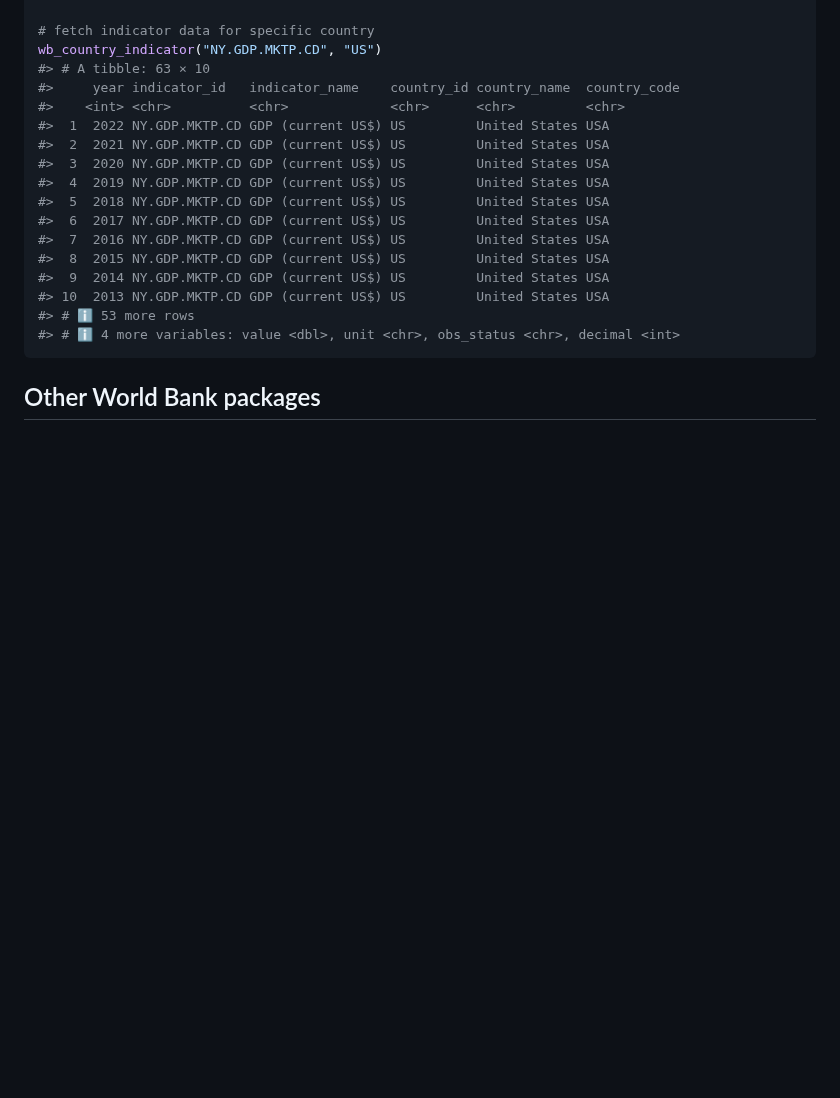
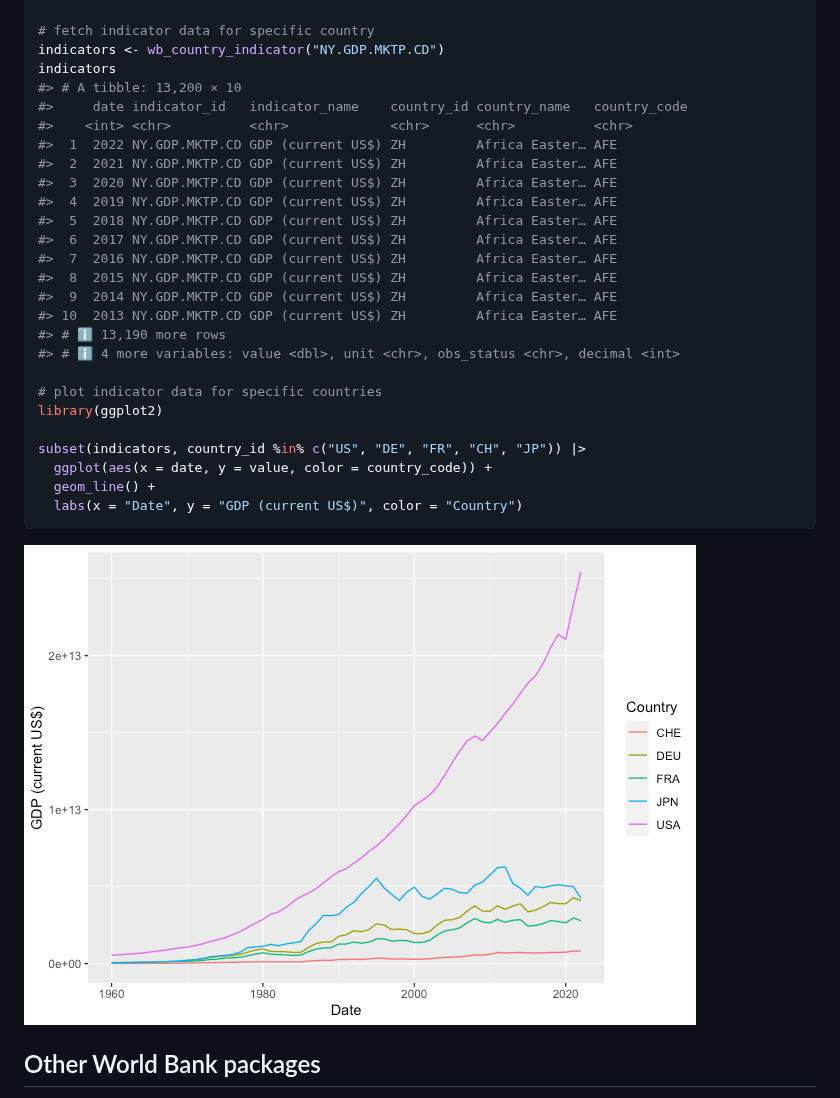
Before and after one commit to m-muecke/worldbank, a Markdown page: README.md, the part around the change. Drawn GitHub-style; pictures changed too: man/figures/README-unnamed-chunk-3-1.png (added); blank space fills up the shorter version.

Commit message:
docs: include ggplot2 chart with typical indicator use-case

````diff
--- a/README.md
+++ b/README.md
@@ -72,23 +72,34 @@ wb_country()
 #> #   latitude <dbl>
 
 # fetch indicator data for specific country
-wb_country_indicator("NY.GDP.MKTP.CD", "US")
-#> # A tibble: 63 × 10
-#>     year indicator_id   indicator_name    country_id country_name  country_code
-#>    <int> <chr>          <chr>             <chr>      <chr>         <chr>
-#>  1  2022 NY.GDP.MKTP.CD GDP (current US$) US         United States USA
-#>  2  2021 NY.GDP.MKTP.CD GDP (current US$) US         United States USA
-#>  3  2020 NY.GDP.MKTP.CD GDP (current US$) US         United States USA
-#>  4  2019 NY.GDP.MKTP.CD GDP (current US$) US         United States USA
-#>  5  2018 NY.GDP.MKTP.CD GDP (current US$) US         United States USA
-#>  6  2017 NY.GDP.MKTP.CD GDP (current US$) US         United States USA
-#>  7  2016 NY.GDP.MKTP.CD GDP (current US$) US         United States USA
-#>  8  2015 NY.GDP.MKTP.CD GDP (current US$) US         United States USA
-#>  9  2014 NY.GDP.MKTP.CD GDP (current US$) US         United States USA
-#> 10  2013 NY.GDP.MKTP.CD GDP (current US$) US         United States USA
-#> # ℹ 53 more rows
+indicators <- wb_country_indicator("NY.GDP.MKTP.CD")
+indicators
+#> # A tibble: 13,200 × 10
+#>     date indicator_id   indicator_name    country_id country_name   country_code
+#>    <int> <chr>          <chr>             <chr>      <chr>          <chr>
+#>  1  2022 NY.GDP.MKTP.CD GDP (current US$) ZH         Africa Easter… AFE
+#>  2  2021 NY.GDP.MKTP.CD GDP (current US$) ZH         Africa Easter… AFE
+#>  3  2020 NY.GDP.MKTP.CD GDP (current US$) ZH         Africa Easter… AFE
+#>  4  2019 NY.GDP.MKTP.CD GDP (current US$) ZH         Africa Easter… AFE
+#>  5  2018 NY.GDP.MKTP.CD GDP (current US$) ZH         Africa Easter… AFE
+#>  6  2017 NY.GDP.MKTP.CD GDP (current US$) ZH         Africa Easter… AFE
+#>  7  2016 NY.GDP.MKTP.CD GDP (current US$) ZH         Africa Easter… AFE
+#>  8  2015 NY.GDP.MKTP.CD GDP (current US$) ZH         Africa Easter… AFE
+#>  9  2014 NY.GDP.MKTP.CD GDP (current US$) ZH         Africa Easter… AFE
+#> 10  2013 NY.GDP.MKTP.CD GDP (current US$) ZH         Africa Easter… AFE
+#> # ℹ 13,190 more rows
 #> # ℹ 4 more variables: value <dbl>, unit <chr>, obs_status <chr>, decimal <int>
+
+# plot indicator data for specific countries
+library(ggplot2)
+
+subset(indicators, country_id %in% c("US", "DE", "FR", "CH", "JP")) |>
+  ggplot(aes(x = date, y = value, color = country_code)) +
+  geom_line() +
+  labs(x = "Date", y = "GDP (current US$)", color = "Country")
 ```
+
+![](man/figures/README-unnamed-chunk-3-1.png)<!-- -->
 
 ## Other World Bank packages
 
````
Also changed, not shown: 2 other files.
